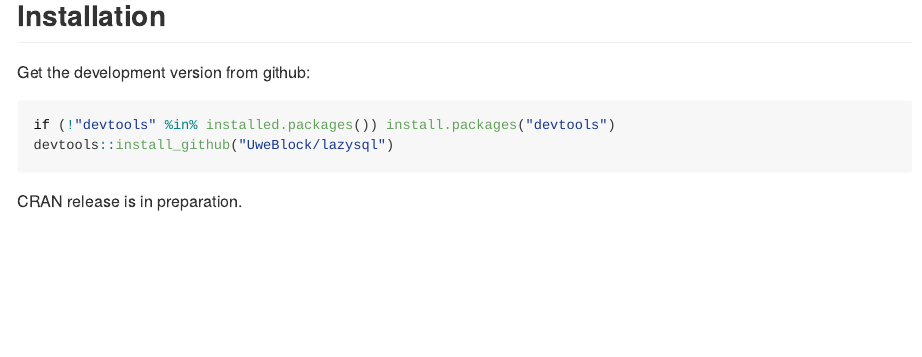
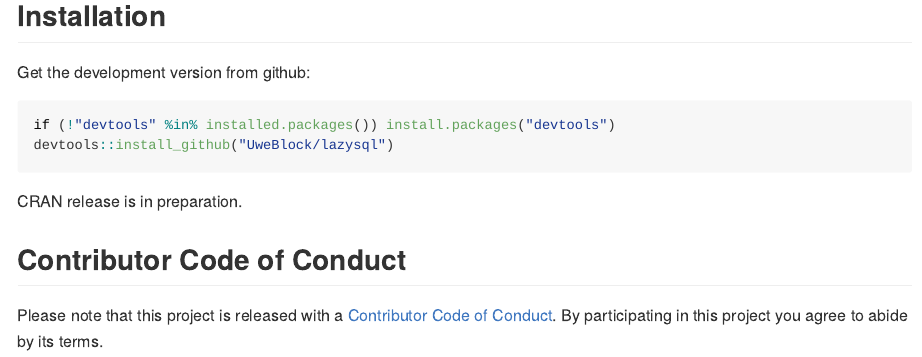
Before and after one commit to UweBlock/lazysql, an R Markdown document (README.Rmd): the page in a window 1100 px wide, from 1570 px down. The pictures show the output file README.md that the author committed with the source, drawn offline in the style of GitHub; long lines of code are wrapped; badge pictures from the web are left out.

Commit message:
Add Contributor Code of Conduct

````diff
--- a/README.Rmd
+++ b/README.Rmd
@@ -88,3 +88,6 @@ devtools::install_github("UweBlock/lazysql")
 ```
 
 CRAN release is in preparation.
+
+## Contributor Code of Conduct
+Please note that this project is released with a [Contributor Code of Conduct](CONDUCT.md). By participating in this project you agree to abide by its terms.
````
Also changed, not shown: README.md.
